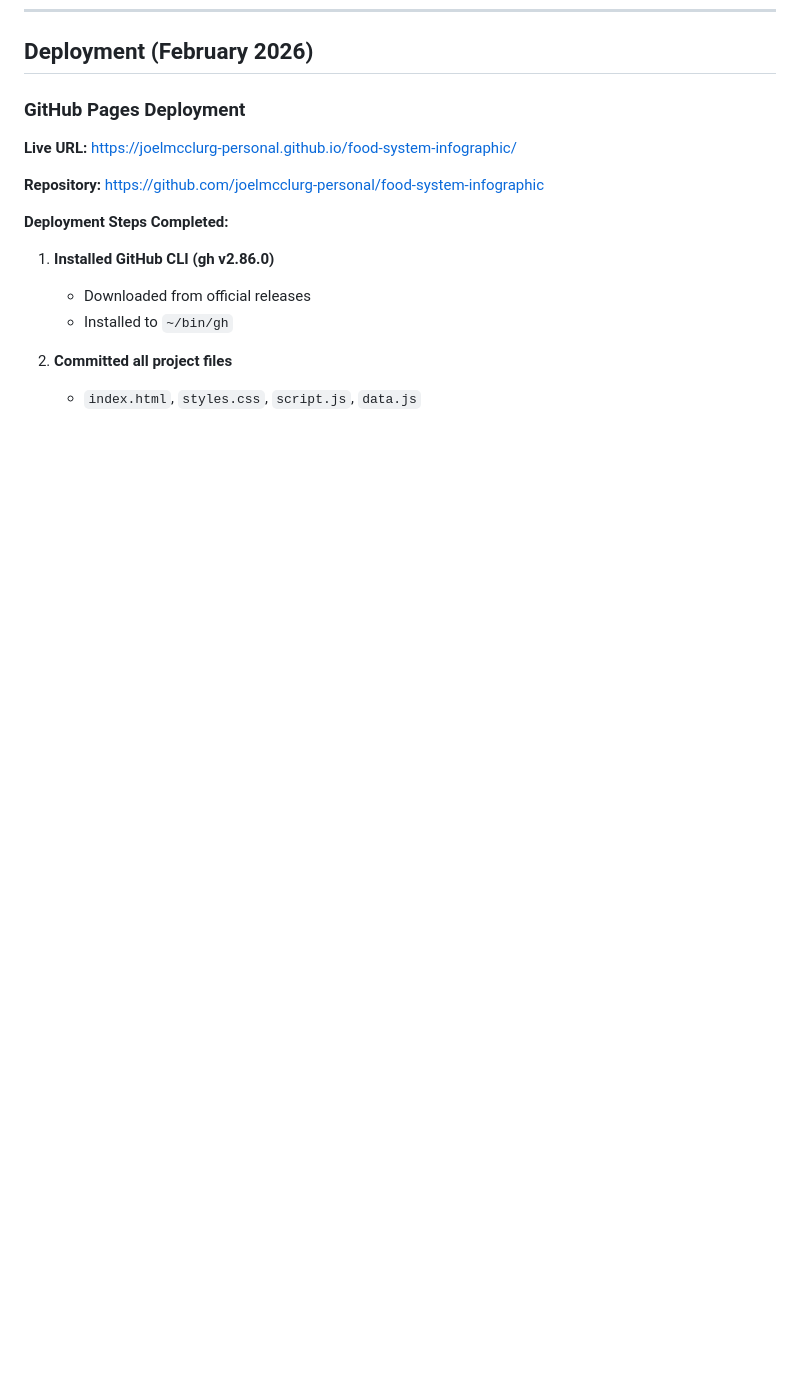
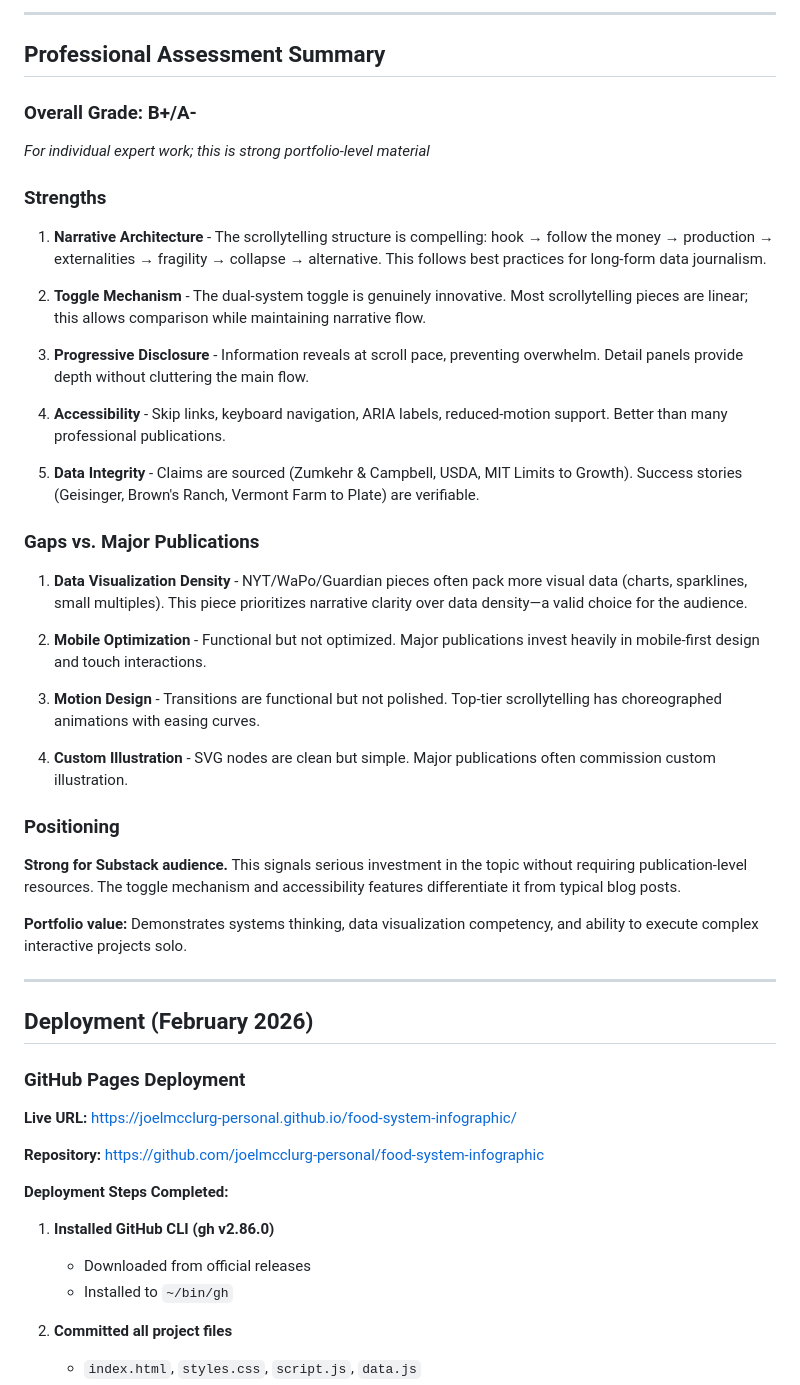
Before and after one commit to joelmcclurg-personal/food-system-infographic, a Markdown page: PROJECT_NOTES.md, the part around one of its changes. Drawn GitHub-style; blank space fills up the shorter version.

```diff
--- a/PROJECT_NOTES.md
+++ b/PROJECT_NOTES.md
@@ -436,3 +491,40 @@ Revised language throughout to clarify that farmers are victims of the system, n
+---
+
+## Professional Assessment Summary
+
+### Overall Grade: B+/A-
+*For individual expert work; this is strong portfolio-level material*
+
+### Strengths
+
+1. **Narrative Architecture** - The scrollytelling structure is compelling: hook → follow the money → production → externalities → fragility → collapse → alternative. This follows best practices for long-form data journalism.
+
+2. **Toggle Mechanism** - The dual-system toggle is genuinely innovative. Most scrollytelling pieces are linear; this allows comparison while maintaining narrative flow.
+
+3. **Progressive Disclosure** - Information reveals at scroll pace, preventing overwhelm. Detail panels provide depth without cluttering the main flow.
+
+4. **Accessibility** - Skip links, keyboard navigation, ARIA labels, reduced-motion support. Better than many professional publications.
+
+5. **Data Integrity** - Claims are sourced (Zumkehr & Campbell, USDA, MIT Limits to Growth). Success stories (Geisinger, Brown's Ranch, Vermont Farm to Plate) are verifiable.
+
+### Gaps vs. Major Publications
+
+1. **Data Visualization Density** - NYT/WaPo/Guardian pieces often pack more visual data (charts, sparklines, small multiples). This piece prioritizes narrative clarity over data density—a valid choice for the audience.
+
+2. **Mobile Optimization** - Functional but not optimized. Major publications invest heavily in mobile-first design and touch interactions.
+
+3. **Motion Design** - Transitions are functional but not polished. Top-tier scrollytelling has choreographed animations with easing curves.
+
+4. **Custom Illustration** - SVG nodes are clean but simple. Major publications often commission custom illustration.
+
+### Positioning
+
+**Strong for Substack audience.** This signals serious investment in the topic without requiring publication-level resources. The toggle mechanism and accessibility features differentiate it from typical blog posts.
+
+**Portfolio value:** Demonstrates systems thinking, data visualization competency, and ability to execute complex interactive projects solo.
+
+---
+
 ## Deployment (February 2026)
 
 ### GitHub Pages Deployment
```
Also changed, not shown: other parts of PROJECT_NOTES.md (+77 -0 lines).
